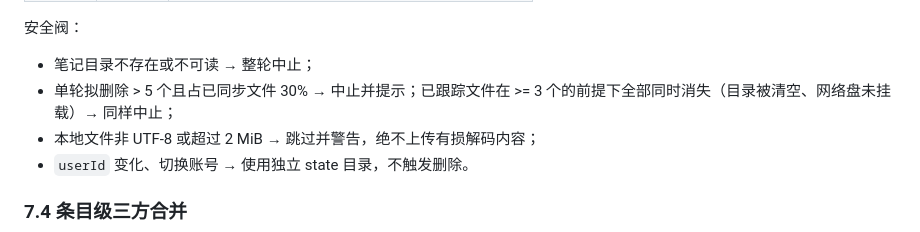
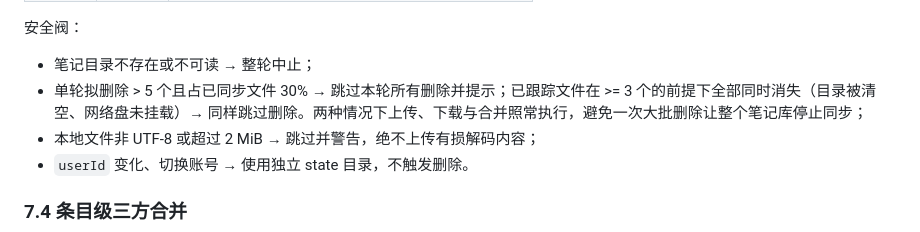
Before and after one commit to ranger1112/flashnote, a Markdown page: docs/sync-protocol.md, the part around the change. GitHub-like rendering.

Commit message:
docs: 安全阀只跳过删除，其余同步照常
Co-Authored-By: Claude Code <noreply@anthropic.com>

```diff
--- a/docs/sync-protocol.md
+++ b/docs/sync-protocol.md
@@ -348,7 +348,7 @@ WebDAV 模式实际写入的形状（`remoteVersion` 为 ETag 或弱服务器的
 安全阀：
 
 - 笔记目录不存在或不可读 → 整轮中止；
-- 单轮拟删除 > 5 个且占已同步文件 30% → 中止并提示；已跟踪文件在 >= 3 个的前提下全部同时消失（目录被清空、网络盘未挂载）→ 同样中止；
+- 单轮拟删除 > 5 个且占已同步文件 30% → 跳过本轮所有删除并提示；已跟踪文件在 >= 3 个的前提下全部同时消失（目录被清空、网络盘未挂载）→ 同样跳过删除。两种情况下上传、下载与合并照常执行，避免一次大批删除让整个笔记库停止同步；
 - 本地文件非 UTF-8 或超过 2 MiB → 跳过并警告，绝不上传有损解码内容；
 - `userId` 变化、切换账号 → 使用独立 state 目录，不触发删除。
 
```
Also changed, not shown: CHANGELOG.md (+1 -0 lines).
